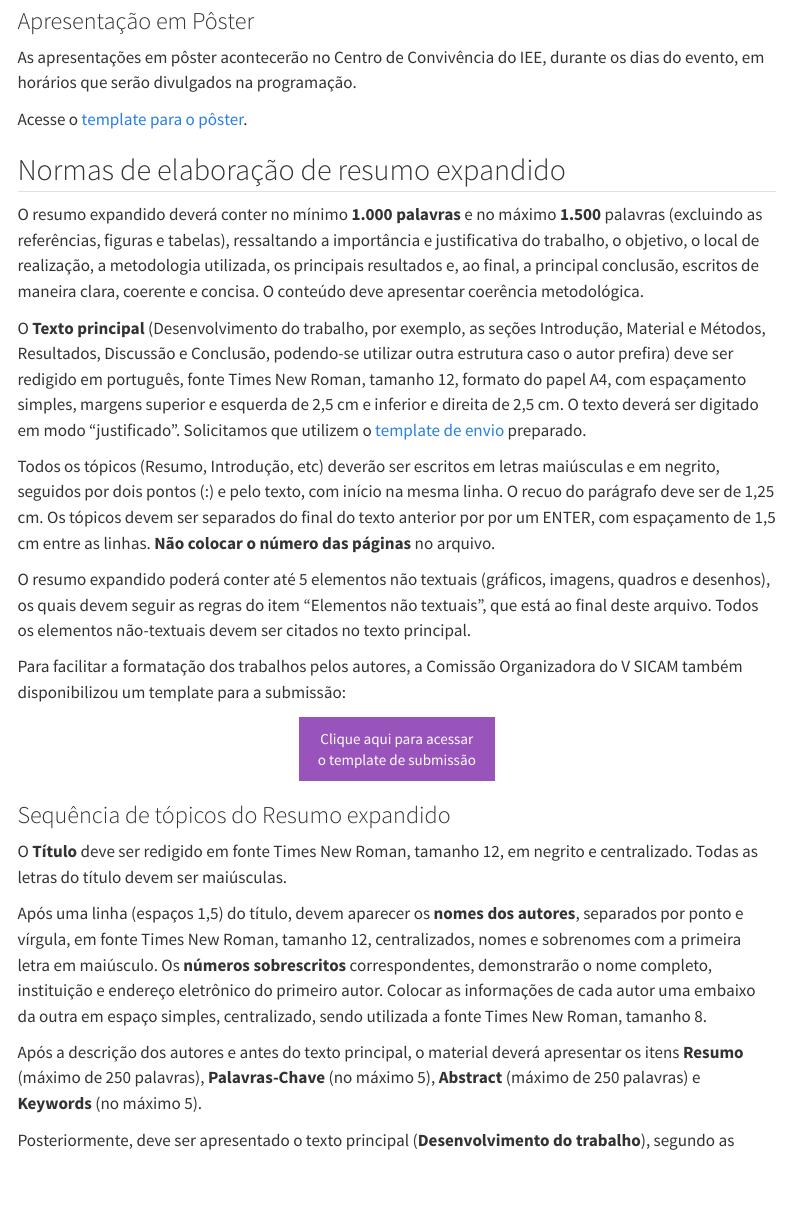
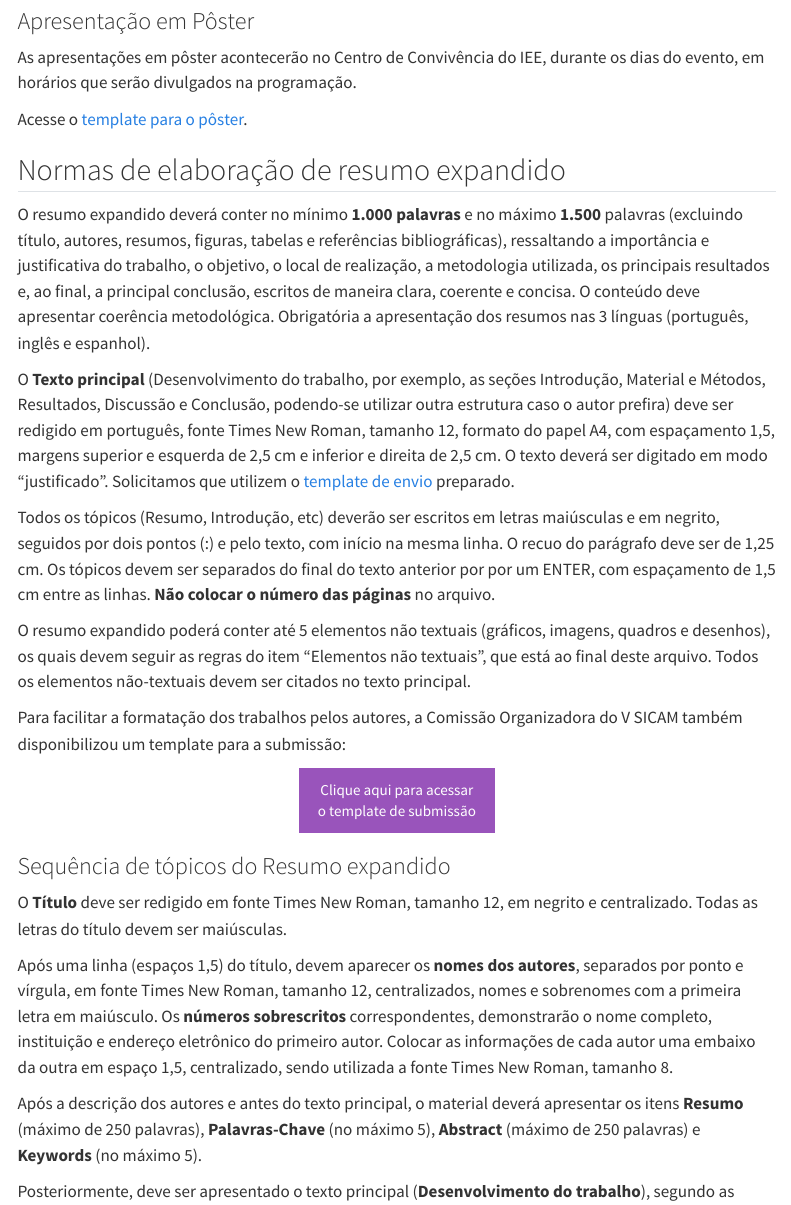
Before and after one commit to sicam-iee-usp/site-sicam-v2, a Quarto document (submissao.qmd): the page in a window 1100 px wide, from 880 px down. Rendered offline with R 4.5, knitr and Pandoc in place of Quarto, with nearby package versions; menus at the side of the page are left out.

Commit message:
atualiza submissão

```diff
--- a/submissao.qmd
+++ b/submissao.qmd
@@ -40,9 +40,9 @@ Acesse o [template para o pôster](https://github.com/sicam-iee-usp/site-sicam-v
 
 ## Normas de elaboração de resumo expandido
 
-O resumo expandido deverá conter no mínimo **1.000 palavras** e no máximo **1.500** palavras (excluindo as referências, figuras e tabelas), ressaltando a importância e justificativa do trabalho, o objetivo, o local de realização, a metodologia utilizada, os principais resultados e, ao final, a principal conclusão, escritos de maneira clara, coerente e concisa. O conteúdo deve apresentar coerência metodológica.
+O resumo expandido deverá conter no mínimo **1.000 palavras** e no máximo **1.500** palavras (excluindo título, autores, resumos, figuras, tabelas e referências bibliográficas), ressaltando a importância e justificativa do trabalho, o objetivo, o local de realização, a metodologia utilizada, os principais resultados e, ao final, a principal conclusão, escritos de maneira clara, coerente e concisa. O conteúdo deve apresentar coerência metodológica. Obrigatória a apresentação dos resumos nas 3 línguas (português, inglês e espanhol).
 
-O **Texto principal** (Desenvolvimento do trabalho, por exemplo, as seções Introdução, Material e Métodos, Resultados, Discussão e Conclusão, podendo-se utilizar outra estrutura caso o autor prefira) deve ser redigido em português, fonte Times New Roman, tamanho 12, formato do papel A4, com espaçamento simples, margens superior e esquerda de 2,5 cm e inferior e direita de 2,5 cm. O texto deverá ser digitado em modo "justificado". Solicitamos que utilizem o [template de envio](https://github.com/sicam-iee-usp/site-sicam-v2/raw/main/template_submissao.docx) preparado.
+O **Texto principal** (Desenvolvimento do trabalho, por exemplo, as seções Introdução, Material e Métodos, Resultados, Discussão e Conclusão, podendo-se utilizar outra estrutura caso o autor prefira) deve ser redigido em português, fonte Times New Roman, tamanho 12, formato do papel A4, com espaçamento 1,5, margens superior e esquerda de 2,5 cm e inferior e direita de 2,5 cm. O texto deverá ser digitado em modo "justificado". Solicitamos que utilizem o [template de envio](https://github.com/sicam-iee-usp/site-sicam-v2/raw/main/template_submissao.docx) preparado.
 
 Todos os tópicos (Resumo, Introdução, etc) deverão ser escritos em letras maiúsculas e em negrito, seguidos por dois pontos (:) e pelo texto, com início na mesma linha. O recuo do parágrafo deve ser de 1,25 cm. Os tópicos devem ser separados do final do texto anterior por por um ENTER, com espaçamento de 1,5 cm entre as linhas. **Não colocar o número das páginas** no arquivo.
 
@@ -58,7 +58,7 @@ Para facilitar a formatação dos trabalhos pelos autores, a Comissão Organizad
 
 O **Título** deve ser redigido em fonte Times New Roman, tamanho 12, em negrito e centralizado. Todas as letras do título devem ser maiúsculas.
 
-Após uma linha (espaços 1,5) do título, devem aparecer os **nomes dos autores**, separados por ponto e vírgula, em fonte Times New Roman, tamanho 12, centralizados, nomes e sobrenomes com a primeira letra em maiúsculo. Os **números sobrescritos** correspondentes, demonstrarão o nome completo, instituição e endereço eletrônico do primeiro autor. Colocar as informações de cada autor uma embaixo da outra em espaço simples, centralizado, sendo utilizada a fonte Times New Roman, tamanho 8.
+Após uma linha (espaços 1,5) do título, devem aparecer os **nomes dos autores**, separados por ponto e vírgula, em fonte Times New Roman, tamanho 12, centralizados, nomes e sobrenomes com a primeira letra em maiúsculo. Os **números sobrescritos** correspondentes, demonstrarão o nome completo, instituição e endereço eletrônico do primeiro autor. Colocar as informações de cada autor uma embaixo da outra em espaço 1,5, centralizado, sendo utilizada a fonte Times New Roman, tamanho 8.
 
 Após a descrição dos autores e antes do texto principal, o material deverá apresentar os itens **Resumo** (máximo de 250 palavras), **Palavras-Chave** (no máximo 5), **Abstract** (máximo de 250 palavras) e **Keywords** (no máximo 5).
 
```
Also changed, not shown: docs/search.json, 1 other file.
